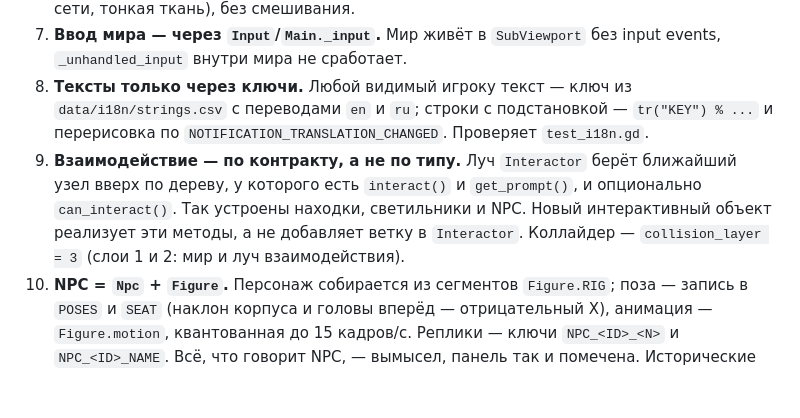
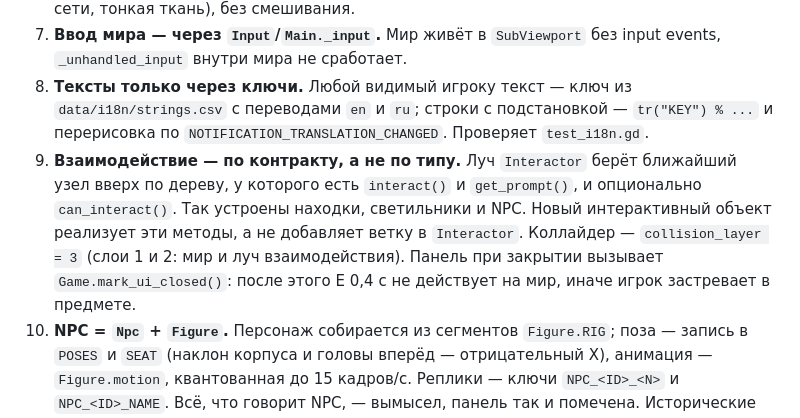
Before and after one commit to stadytady/metridat-game, a Markdown page: AGENTS.md, the part around the change. Rendered like a GitHub page; blank space fills up the shorter version.

```diff
--- a/AGENTS.md
+++ b/AGENTS.md
@@ -22,7 +22,7 @@ tools/export.sh windows  # если менялись project.godot, export_prese
 6. **PS1-ограничения.** Текстуры до 128 px, ограниченная палитра, nearest, без мипмапов. Никакого PBR, normal map, SSAO/SSR/glow. Новые поверхности — через `psx_*` шейдеры, материалы генерирует `gen_assets.py`. Прозрачность — только alpha-test (`psx_cutout`: сети, тонкая ткань), без смешивания.
 7. **Ввод мира — через `Input`/`Main._input`.** Мир живёт в `SubViewport` без input events, `_unhandled_input` внутри мира не сработает.
 8. **Тексты только через ключи.** Любой видимый игроку текст — ключ из `data/i18n/strings.csv` с переводами `en` и `ru`; строки с подстановкой — `tr("KEY") % ...` и перерисовка по `NOTIFICATION_TRANSLATION_CHANGED`. Проверяет `test_i18n.gd`.
-9. **Взаимодействие — по контракту, а не по типу.** Луч `Interactor` берёт ближайший узел вверх по дереву, у которого есть `interact()` и `get_prompt()`, и опционально `can_interact()`. Так устроены находки, светильники и NPC. Новый интерактивный объект реализует эти методы, а не добавляет ветку в `Interactor`. Коллайдер — `collision_layer = 3` (слои 1 и 2: мир и луч взаимодействия).
+9. **Взаимодействие — по контракту, а не по типу.** Луч `Interactor` берёт ближайший узел вверх по дереву, у которого есть `interact()` и `get_prompt()`, и опционально `can_interact()`. Так устроены находки, светильники и NPC. Новый интерактивный объект реализует эти методы, а не добавляет ветку в `Interactor`. Коллайдер — `collision_layer = 3` (слои 1 и 2: мир и луч взаимодействия). Панель при закрытии вызывает `Game.mark_ui_closed()`: после этого E 0,4 с не действует на мир, иначе игрок застревает в предмете.
 10. **NPC = `Npc` + `Figure`.** Персонаж собирается из сегментов `Figure.RIG`; поза — запись в `POSES` и `SEAT` (наклон корпуса и головы вперёд — отрицательный X), анимация — `Figure.motion`, квантованная до 15 кадров/с. Реплики — ключи `NPC_<ID>_<N>` и `NPC_<ID>_NAME`. Всё, что говорит NPC, — вымысел, панель так и помечена. Исторические факты не кладутся в реплики: им место в находке рядом, с источниками. Животные (`Chicken`) — без коллайдера и в пределах своего `home`/`radius`, чтобы не перекрывать маршрут.
 11. **Время суток — одно число.** Свет, небо, туман и море зависят только от `DayCycle.sample(t)`, а `t` — от числа находок (`Game.time_target()`). Не задавай энергию солнца или цвет неба напрямую в районах. Исключение — витрина `ItemViewer`: у неё свой мир и постоянный свет, чтобы находку было видно ночью. Новый источник огня — через `Lamp` (`lamps.gd`) или с явным `flicker.gd`; ночную проверку прохода (`_check_night`) не ослаблять.
 12. **Ассеты детерминированы.** Новая текстура или звук в `gen_assets.py` — отдельным вызовом в конце `main()` со своим `default_rng(<следующий seed>)` (сейчас 502–513). Не вставляй её в список `TEXTURES` и не бери общий `rng`: сдвинутся seed'ы и перегенерируются уже закоммиченные файлы. `.import` пишется только если его нет, иначе Godot сменит UID. После `build_assets.sh` в `git status` должны быть только новые файлы и то, что ты правил намеренно.
```
Also changed, not shown: README.md (+13 -4 lines), docs/title.png (added), 15 other files.
